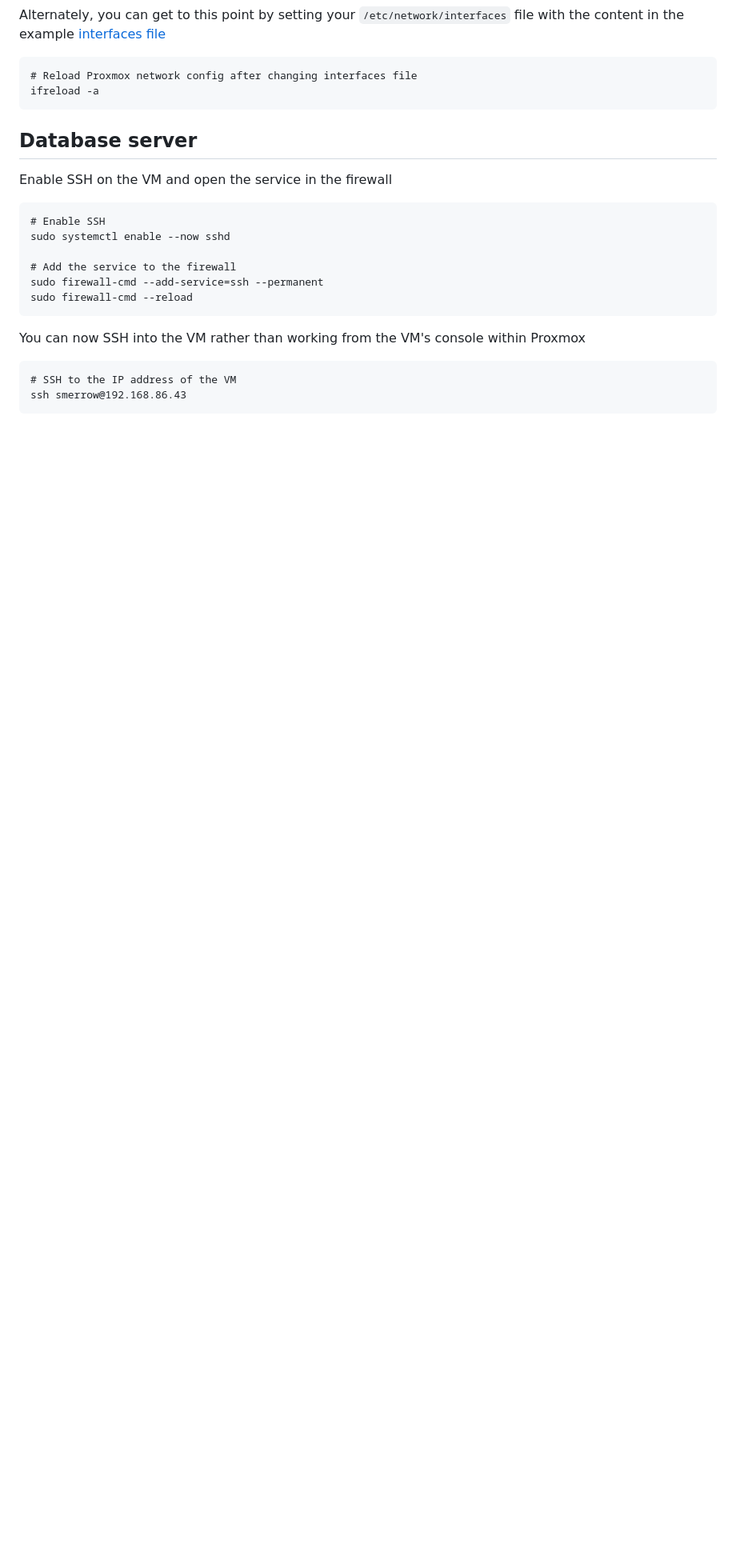
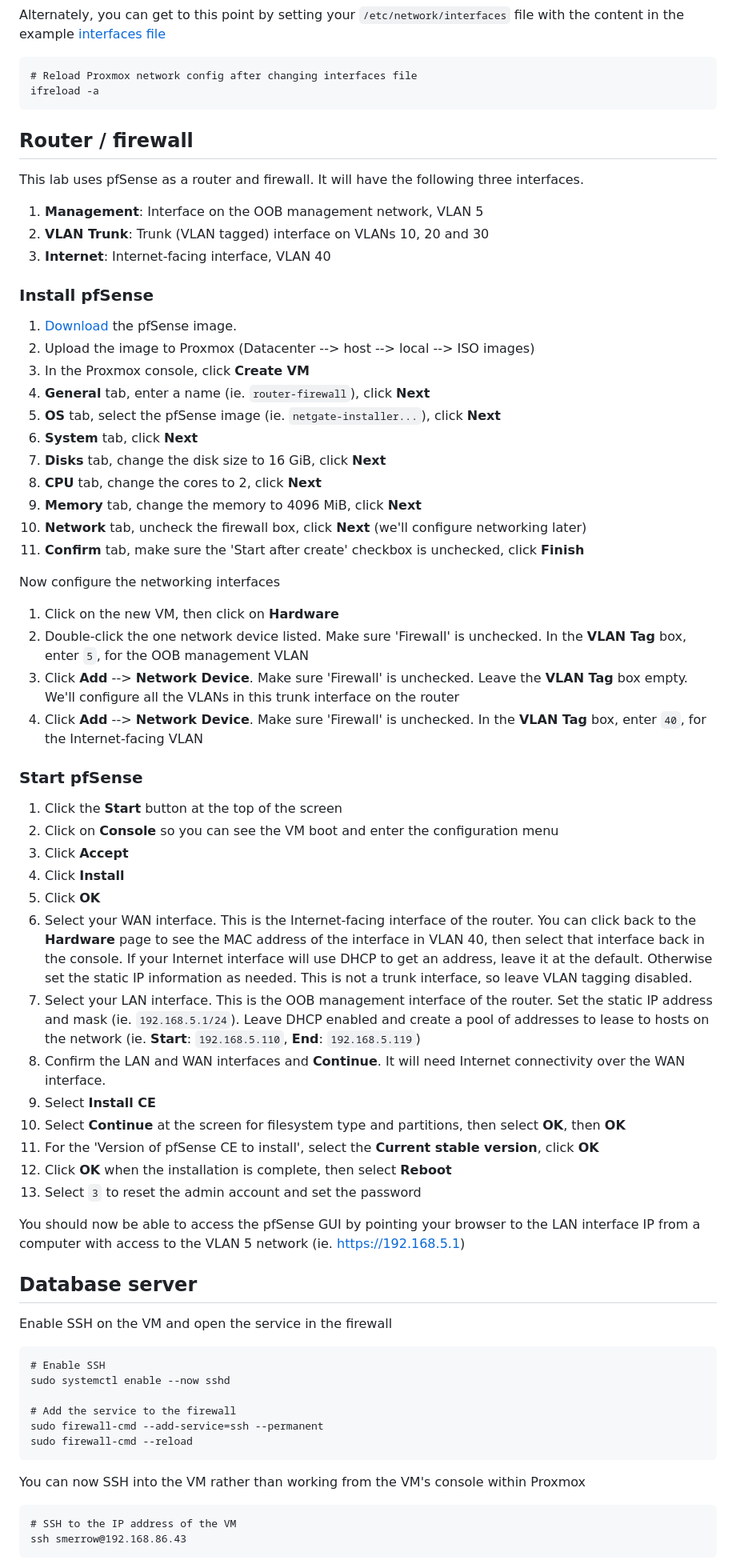
Before and after one commit to seanmerrow/cyberlab, a Markdown page: README.md, the part around one of its changes. Shown at 80% size. Drawn GitHub-style; blank space fills up the shorter version.

Commit message:
Document pfSense installation and configuration steps
Added instructions for installing and configuring pfSense as a router and firewall, including VM setup and network interface configuration.

````diff
--- a/README.md
+++ b/README.md
@@ -51,6 +51,53 @@ Alternately, you can get to this point by setting your `/etc/network/interfaces`
 # Reload Proxmox network config after changing interfaces file
 ifreload -a
 ```
+## Router / firewall
+This lab uses pfSense as a router and firewall. It will have the following three interfaces.
+
+1. **Management**: Interface on the OOB management network, VLAN 5
+2. **VLAN Trunk**: Trunk (VLAN tagged) interface on VLANs 10, 20 and 30
+3. **Internet**: Internet-facing interface, VLAN 40
+
+### Install pfSense
+
+1. [Download](https://www.pfsense.org/download/) the pfSense image.
+2. Upload the image to Proxmox (Datacenter --> host --> local --> ISO images)
+3. In the Proxmox console, click **Create VM**
+4. **General** tab, enter a name (ie. `router-firewall`), click **Next**
+5. **OS** tab, select the pfSense image (ie. `netgate-installer...`), click **Next**
+6. **System** tab, click **Next**
+7. **Disks** tab, change the disk size to 16 GiB, click **Next**
+8. **CPU** tab, change the cores to 2, click **Next**
+9. **Memory** tab, change the memory to 4096 MiB, click **Next**
+10. **Network** tab, uncheck the firewall box, click **Next** (we'll configure networking later)
+11. **Confirm** tab, make sure the 'Start after create' checkbox is unchecked, click **Finish**
+
+Now configure the networking interfaces
+
+1. Click on the new VM, then click on **Hardware**
+2. Double-click the one network device listed. Make sure 'Firewall' is unchecked. In the **VLAN Tag** box, enter `5`, for the OOB management VLAN
+3. Click **Add** --> **Network Device**. Make sure 'Firewall' is unchecked. Leave the **VLAN Tag** box empty. We'll configure all the VLANs in this trunk interface on the router
+4. Click **Add** --> **Network Device**. Make sure 'Firewall' is unchecked. In the **VLAN Tag** box, enter `40`, for the Internet-facing VLAN
+
+### Start pfSense
+
+1. Click the **Start** button at the top of the screen
+2. Click on **Console** so you can see the VM boot and enter the configuration menu
+3. Click **Accept**
+4. Click **Install**
+5. Click **OK**
+6. Select your WAN interface. This is the Internet-facing interface of the router. You can click back to the **Hardware** page to see the MAC address of the interface in VLAN 40, then select that interface back in the console. If your Internet interface will use DHCP to get an address, leave it at the default. Otherwise set the static IP information as needed. This is not a trunk interface, so leave VLAN tagging disabled.
+8. Select your LAN interface. This is the OOB management interface of the router. Set the static IP address and mask (ie. `192.168.5.1/24`). Leave DHCP enabled and create a pool of addresses to lease to hosts on the network (ie. **Start**: `192.168.5.110`, **End**: `192.168.5.119`)
+9. Confirm the LAN and WAN interfaces and **Continue**. It will need Internet connectivity over the WAN interface.
+10. Select **Install CE**
+11. Select **Continue** at the screen for filesystem type and partitions, then select **OK**, then **OK**
+12. For the 'Version of pfSense CE to install', select the **Current stable version**, click **OK**
+13. Click **OK** when the installation is complete, then select **Reboot**
+14. Select `3` to reset the admin account and set the password
+
+You should now be able to access the pfSense GUI by pointing your browser to the LAN interface IP from a computer with access to the VLAN 5 network (ie. https://192.168.5.1)
+
+
 
 
 ## Database server
````
Also changed, not shown: other parts of README.md (+1 -1 lines).
